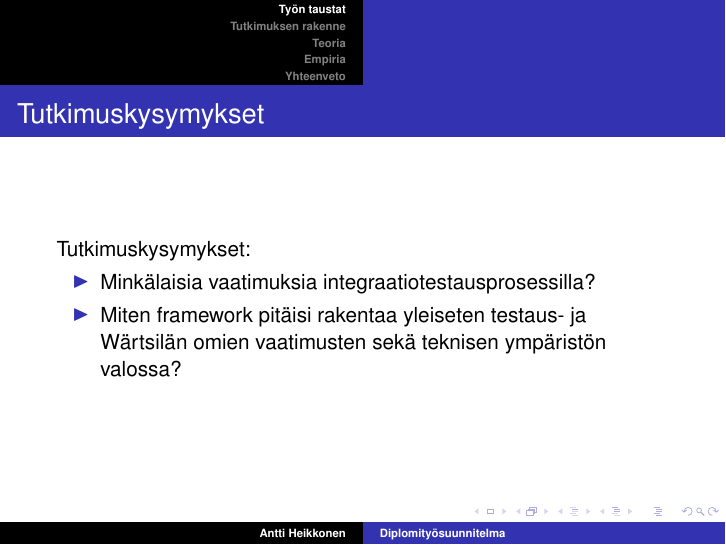
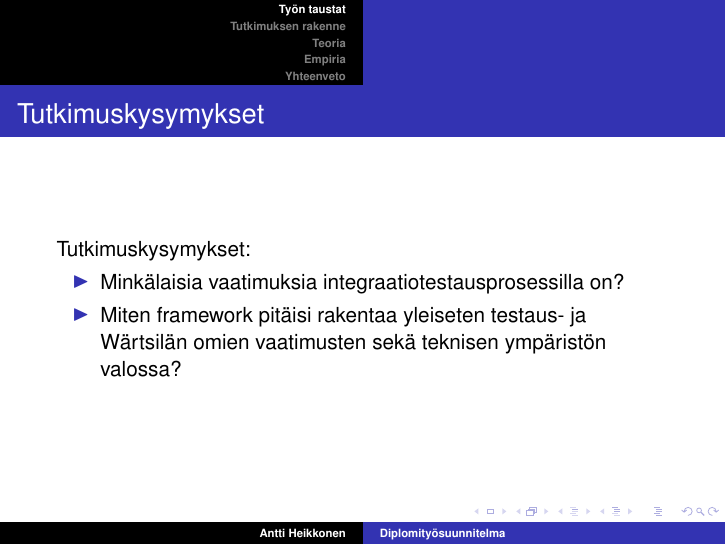
Before and after one commit to MrFossey/kalvot, LaTeX slides (dippa.tex): page 8 of 17. Compiled offline with pdfLaTeX.

Commit message:
"Update"

```diff
--- a/dippa.tex
+++ b/dippa.tex
@@ -86,7 +86,7 @@ Diplomityö on ohje miekan takomiselle, ei sen käyttämiselle.
 \frame{\frametitle{Tutkimuskysymykset}
 Tutkimuskysymykset: \pause
 \begin{itemize} %
-\item Minkälaisia vaatimuksia integraatiotestausprosessilla? \pause
+\item Minkälaisia vaatimuksia integraatiotestausprosessilla on? \pause
 \item Miten framework pitäisi rakentaa yleiseten testaus- ja Wärtsilän omien vaatimusten sekä teknisen ympäristön valossa? \pause
 \end{itemize}
 
```
